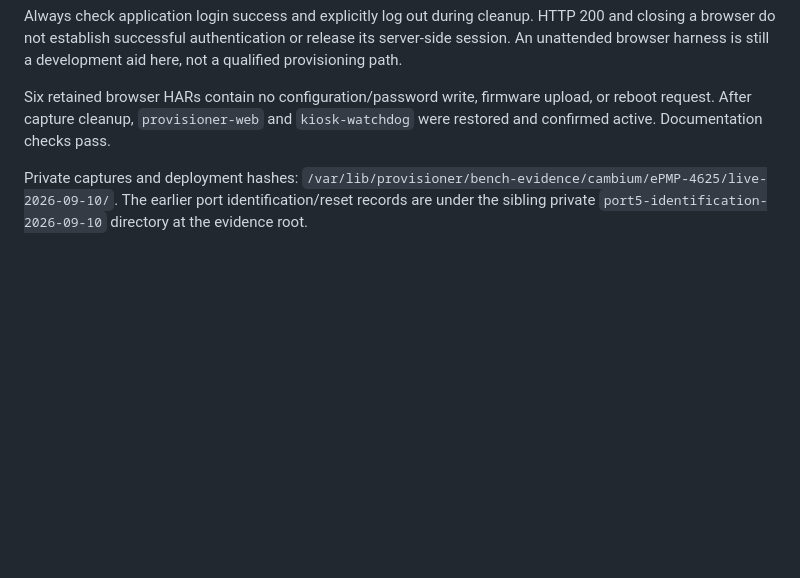
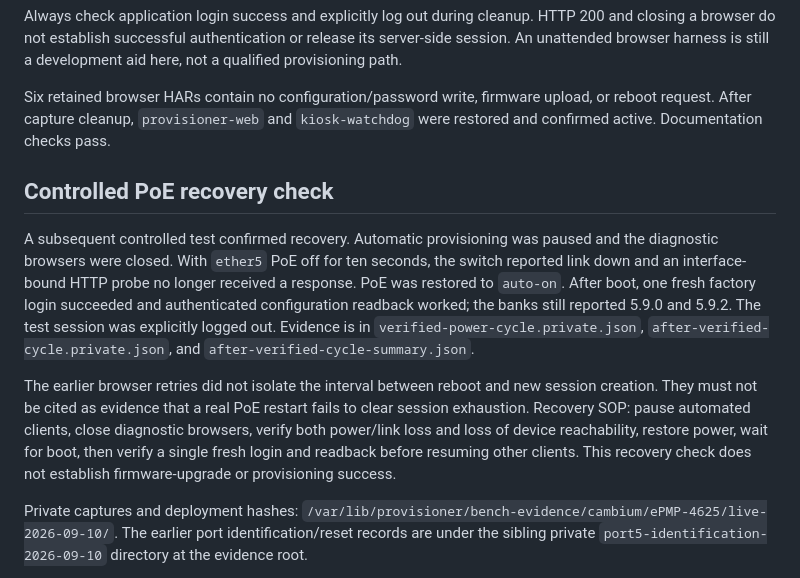
Before and after one commit to isolson/equipment-provisioner, a Markdown page: docs/4625-validation-2026-09-10.md, the part around the change. Drawn GitHub-style; blank space fills up the shorter version.

Commit message:
Confirm controlled PoE recovery clears 4625 login blockage

```diff
--- a/docs/4625-validation-2026-09-10.md
+++ b/docs/4625-validation-2026-09-10.md
@@ -79,6 +79,25 @@ Six retained browser HARs contain no configuration/password write, firmware
 upload, or reboot request. After capture cleanup, `provisioner-web` and
 `kiosk-watchdog` were restored and confirmed active. Documentation checks pass.
 
+## Controlled PoE recovery check
+
+A subsequent controlled test confirmed recovery. Automatic provisioning was
+paused and the diagnostic browsers were closed. With `ether5` PoE off for ten
+seconds, the switch reported link down and an interface-bound HTTP probe no
+longer received a response. PoE was restored to `auto-on`. After boot, one
+fresh factory login succeeded and authenticated configuration readback worked;
+the banks still reported 5.9.0 and 5.9.2. The test session was explicitly
+logged out. Evidence is in `verified-power-cycle.private.json`,
+`after-verified-cycle.private.json`, and `after-verified-cycle-summary.json`.
+
+The earlier browser retries did not isolate the interval between reboot and
+new session creation. They must not be cited as evidence that a real PoE
+restart fails to clear session exhaustion. Recovery SOP: pause automated
+clients, close diagnostic browsers, verify both power/link loss and loss of
+device reachability, restore power, wait for boot, then verify a single fresh
+login and readback before resuming other clients. This recovery check does
+not establish firmware-upgrade or provisioning success.
+
 Private captures and deployment hashes:
 `/var/lib/provisioner/bench-evidence/cambium/ePMP-4625/live-2026-09-10/`.
 The earlier port identification/reset records are under the sibling private
```
